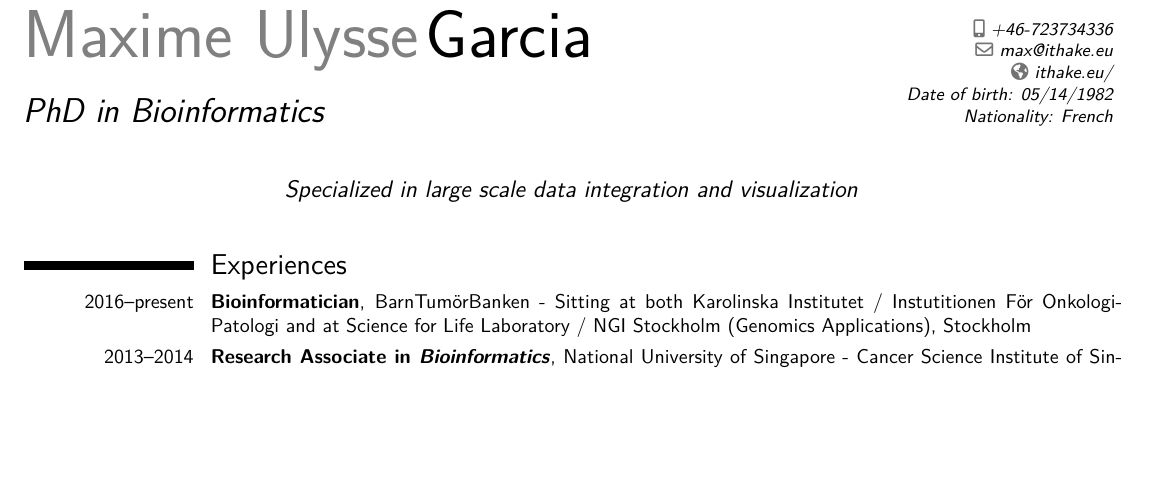
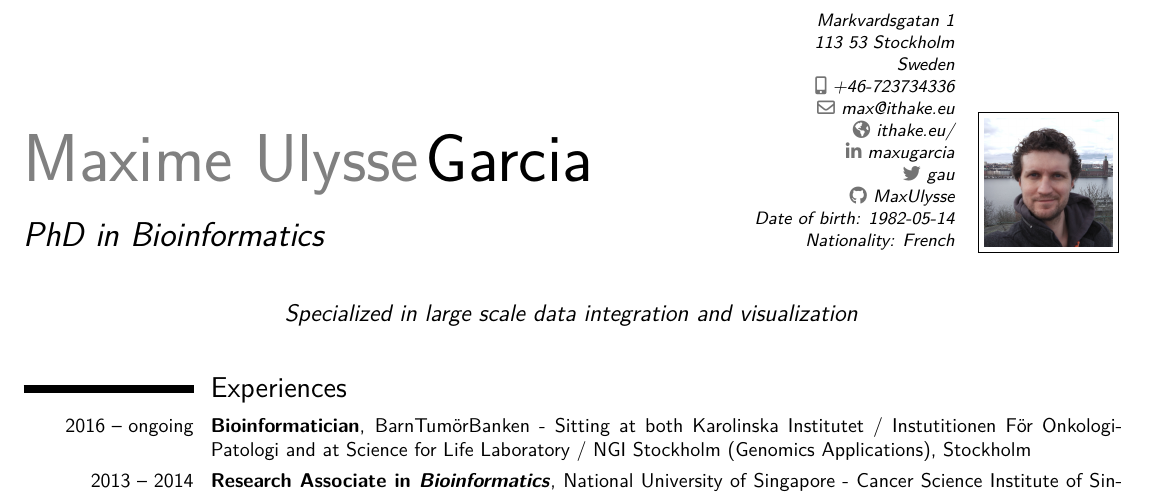
Before and after one commit to maxulysse/myCV, a LaTeX CV (myModernCVen.tex): part of page 1 of 2 before the commit and part of page 1 of 3 after it, cut at the place of the change, the shorter picture padded with empty space. Compiled offline with XeLaTeX.

Commit message:
update tex file

```diff
--- a/myModernCVen.tex
+++ b/myModernCVen.tex
@@ -1,38 +1,41 @@
+%!TEX program = xelatex
 \documentclass[10pt,a4paper,sans]{moderncv}
 \moderncvstyle{classic}
 \moderncvcolor{blue}
 %\nopagenumbers{}
-\usepackage[utf8]{inputenc}
-\usepackage[scale=0.92]{geometry}
+\RequirePackage{inputenc}
+\RequirePackage[scale=0.92]{geometry}
+
 \setlength{\hintscolumnwidth}{3cm}
 \name{Maxime Ulysse}{Garcia}
 \title{PhD in Bioinformatics}
-\extrainfo{Date of birth: 05/14/1982\\Nationality: French}
-% \address{Markvardsgatan 1}{113 53 Stockholm}{Sweden}
+\extrainfo{Date of birth: 1982-05-14\\Nationality: French}
+\address{Markvardsgatan 1}{113 53 Stockholm}{Sweden}
 \phone[mobile]{+46-723734336}
 \email{max@ithake.eu}
 \homepage{ithake.eu/}
-% \social[linkedin]{maxugarcia}
-% \social[twitter]{gau}
-% \social[github]{MaxUlysse}
+\social[linkedin]{maxugarcia}
+\social[twitter]{gau}
+\social[github]{MaxUlysse}
+\photo[64pt][0.4pt]{pictures/Max}
 \quote{Specialized in large scale data integration and visualization}
 
 \begin{document}
 	\makecvtitle
 	\section{Experiences}
-		\cventry{2016--present}{Bioinformatician}{}{BarnTumörBanken - Sitting at both Karolinska Institutet / Instutitionen För Onkologi-Patologi and at Science for Life Laboratory / NGI Stockholm (Genomics Applications)}{Stockholm}{}
-		\cventry{2013--2014}{Research Associate in \textit{Bioinformatics}}{}{National University of Singapore - Cancer Science Institute of Singapore}{Singapore}{}
+		\cventry{2016 -- ongoing}{Bioinformatician}{}{BarnTumörBanken - Sitting at both Karolinska Institutet / Instutitionen För Onkologi-Patologi and at Science for Life Laboratory / NGI Stockholm (Genomics Applications)}{Stockholm}{}
+		\cventry{2013 -- 2014}{Research Associate in \textit{Bioinformatics}}{}{National University of Singapore - Cancer Science Institute of Singapore}{Singapore}{}
 		\cvitem{experiences}{\small{Intern management; Collaboration with PhDs, Engineers; Presentations in international conferences (posters and talks)}}
-		\cventry{2009--2013}{PhD in \textit{Bioinformatics and Genomics}}{}{Integrative Bioinformatics Platform - Centre de Recherche en Cancérologie de Marseille, Aix-Marseille Université UM105, Intitut Paoli-Calmettes, Inserm U1028, CNRS UMR7258}{Marseille}{Biomarkers discovery in cancer by Interactome-Transcriptome Integration}
+		\cventry{2009 -- 2013}{PhD in \textit{Bioinformatics and Genomics}}{}{Integrative Bioinformatics Platform - Centre de Recherche en Cancérologie de Marseille, Aix-Marseille Université UM105, Intitut Paoli-Calmettes, Inserm U1028, CNRS UMR7258}{Marseille}{Biomarkers discovery in cancer by Interactome-Transcriptome Integration}
 		\cvitem{experiences}{\small{Intern management; Collaboration with MDs, PhDs, Research Engineers and socio-economic partner (IPSOGEN); Presentations in international conferences (posters and talks)}}
 		\cvitem{skills}{\small{Parallel scripting; Project management; Oral and visual communication}}
 
 	\section{Education \& Qualifications}
-		\cventry{2007--2009}{Master's Degree in \textit{Bioinformatics and Genomics}}{}{Faculté des Sciences de Luminy}{Marseille}{}
+		\cventry{2007 -- 2009}{Master's Degree in \textit{Bioinformatics and Genomics}}{}{Faculté des Sciences de Luminy}{Marseille}{}
 		\cvitem{keywords}{\small{Object-oriented programming, Dynamic modelization of biological networks, Mathematics applied to Biology}}
 		\cventry{2007}{Erasmus Semester in \textit{School of Biological Sciences}}{}{University of East Anglia}{Norwich}{}
 		\cvitem{keywords}{\small{Research project in Bioinformatics}}
-		\cventry{2003--2007}{Bachelor's Degree in \textit{Biology and Biochemistry}}{}{Faculté des Sciences de Luminy}{Marseille}{}
+		\cventry{2003 -- 2007}{Bachelor's Degree in \textit{Biology and Biochemistry}}{}{Faculté des Sciences de Luminy}{Marseille}{}
 
 	\section{Publications}
 		\cvitem{chapter}{M. Garcia et al., CNV-Interactome-Transcriptome Integration to detect driver genes in cancerology, \textit{Microarray Image and Data Analysis: Theory and Practice}, CRC Press, 2014}
```
